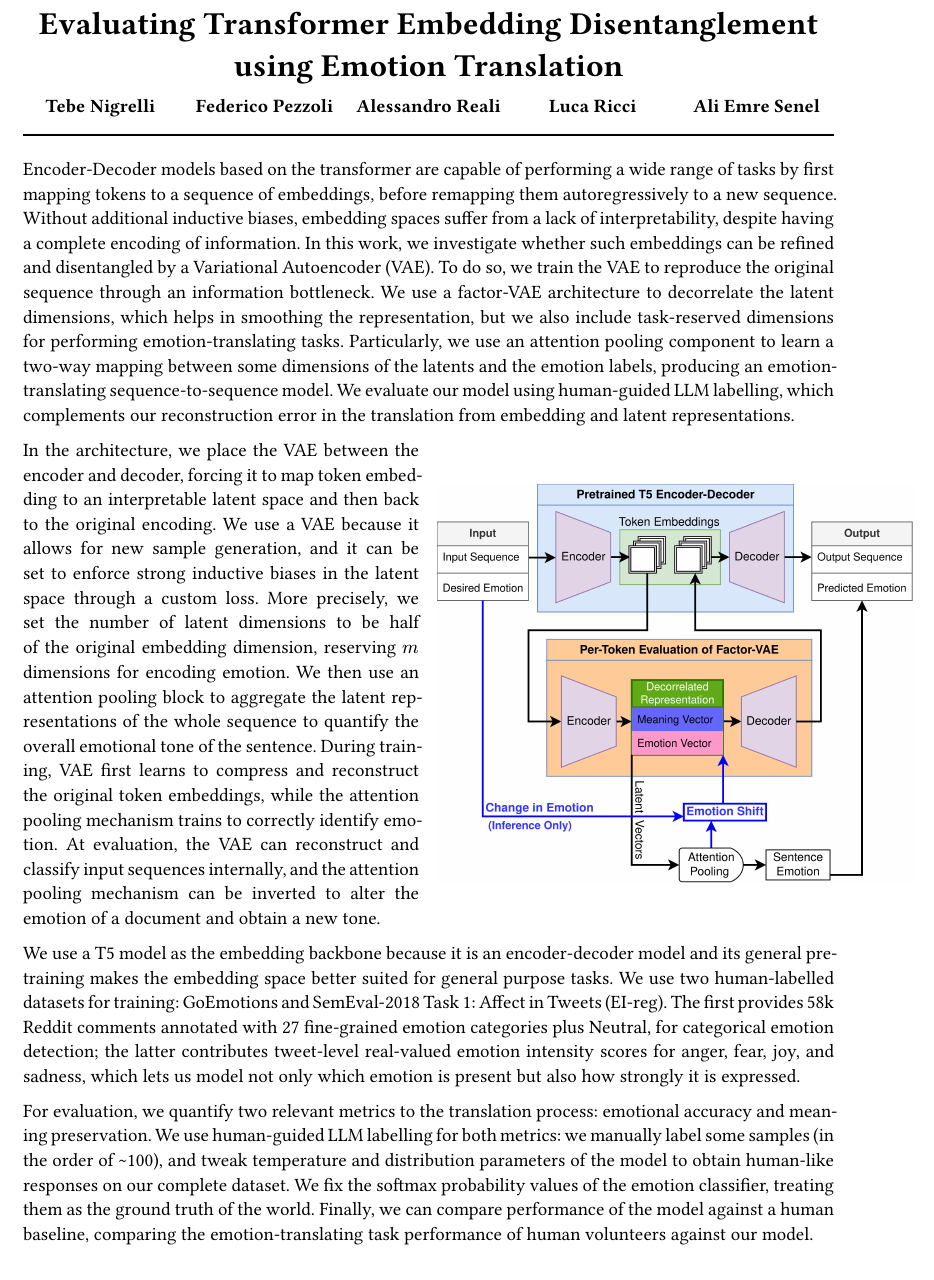
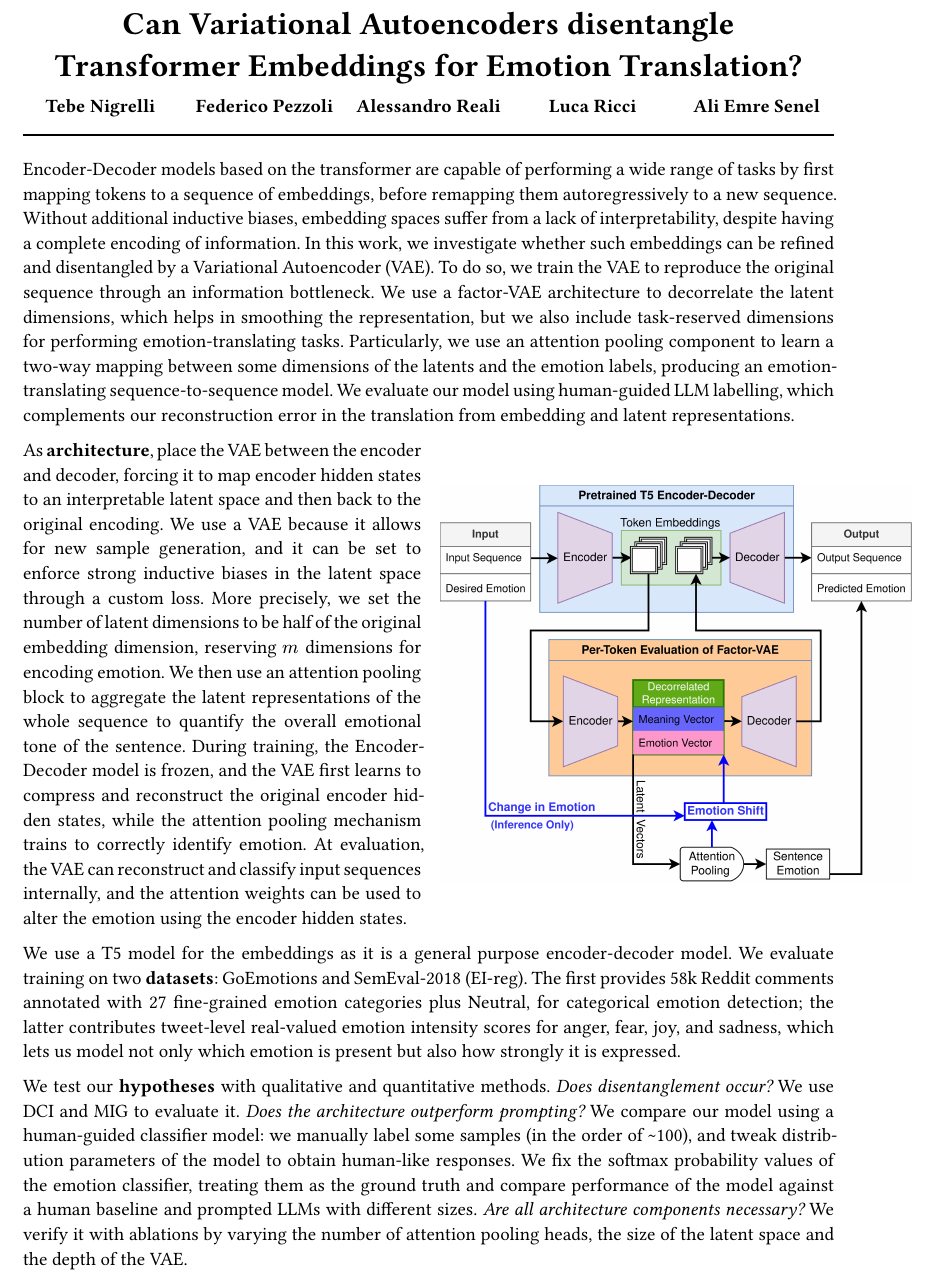
Before and after one commit to tebe-nigrelli/NLP-Latent-Learning, a Typst document (Project_Proposal.typ): part of the page, cut at the place of the change. Compiled offline with Typst 0.15.

Commit message:
fix hypotheses

```diff
--- a/Project_Proposal.typ
+++ b/Project_Proposal.typ
@@ -2,7 +2,8 @@
 
 
 #set document(
-  title: [Evaluating Transformer Embedding  Disentanglement using Emotion Translation
+  title: [Can Variational Autoencoders disentangle \
+  Transformer Embeddings for Emotion Translation?
   ],
 )
 
@@ -46,6 +47,6 @@ Encoder-Decoder models based on the transformer are capable of performing a wide
   column-gutter: 1em,
   [
-    In the architecture, we place the VAE between the encoder and decoder, forcing it to map token embedding to an interpretable latent space and then back to the original encoding. We use a VAE because it allows for new sample generation, and it can be set to enforce strong inductive biases in the latent space through a custom loss. More precisely, we set the number of latent dimensions to be half of the original embedding dimension, reserving $m$ dimensions for encoding emotion. We then use an attention pooling block to aggregate the latent representations of the whole sequence to quantify the overall emotional tone of the sentence. During training, VAE first learns to compress and reconstruct the original token embeddings, while the attention pooling mechanism trains to correctly identify emotion. At evaluation, the VAE can reconstruct and classify input sequences internally, and the attention pooling mechanism can be inverted to alter the emotion of a document and obtain a new tone.
+    As *architecture*, place the VAE between the encoder and decoder, forcing it to map encoder hidden states to an interpretable latent space and then back to the original encoding. We use a VAE because it allows for new sample generation, and it can be set to enforce strong inductive biases in the latent space through a custom loss. More precisely, we set the number of latent dimensions to be half of the original embedding dimension, reserving $m$ dimensions for encoding emotion. We then use an attention pooling block to aggregate the latent representations of the whole sequence to quantify the overall emotional tone of the sentence. During training, the Encoder-Decoder model is frozen, and the VAE first learns to compress and reconstruct the original encoder hidden states, while the attention pooling mechanism trains to correctly identify emotion. At evaluation, the VAE can reconstruct and classify input sequences internally, and the attention weights can be used to alter the emotion using the encoder hidden states.
   ],
 
   [
@@ -53,6 +54,6 @@ Encoder-Decoder models based on the transformer are capable of performing a wide
   ],
 )
 
-We use a T5 model as the embedding backbone because it is an encoder-decoder model and its general pre-training makes the embedding space better suited for general purpose tasks. We use two human-labelled datasets for training: GoEmotions and SemEval-2018 Task 1: Affect in Tweets (EI-reg). The first provides 58k Reddit comments annotated with 27 fine-grained emotion categories plus Neutral, for categorical emotion detection; the latter contributes tweet-level real-valued emotion intensity scores for anger, fear, joy, and sadness, which lets us model not only which emotion is present but also how strongly it is expressed.
+We use a T5 model for the embeddings as it is a general purpose encoder-decoder model. We evaluate training on two *datasets*: GoEmotions and SemEval-2018 (EI-reg). The first provides 58k Reddit comments annotated with 27 fine-grained emotion categories plus Neutral, for categorical emotion detection; the latter contributes tweet-level real-valued emotion intensity scores for anger, fear, joy, and sadness, which lets us model not only which emotion is present but also how strongly it is expressed.
 
-For evaluation, we quantify two relevant metrics to the translation process: emotional accuracy and meaning preservation. We use human-guided LLM labelling for both metrics: we manually label some samples (in the order of \~100), and tweak temperature and distribution parameters of the model to obtain human-like responses on our complete dataset. We fix the softmax probability values of the emotion classifier, treating them as the ground truth of the world. Finally, we can compare performance of the model against a human baseline, comparing the emotion-translating task performance of human volunteers against our model.
+We test our *hypotheses* with qualitative and quantitative methods. _Does disentanglement occur?_ We use DCI and MIG to evaluate it. _Does the architecture outperform prompting?_ We compare our model using a human-guided classifier model: we manually label some samples (in the order of \~100), and tweak distribution parameters of the model to obtain human-like responses. We fix the softmax probability values of the emotion classifier, treating them as the ground truth and compare performance of the model against a human baseline and prompted LLMs with different sizes. _Are all architecture components necessary?_ We verify it with ablations by varying the number of attention pooling heads, the size of the latent space and the depth of the VAE.
```
Also changed, not shown: Project_Proposal.typ (2 more changed lines).
